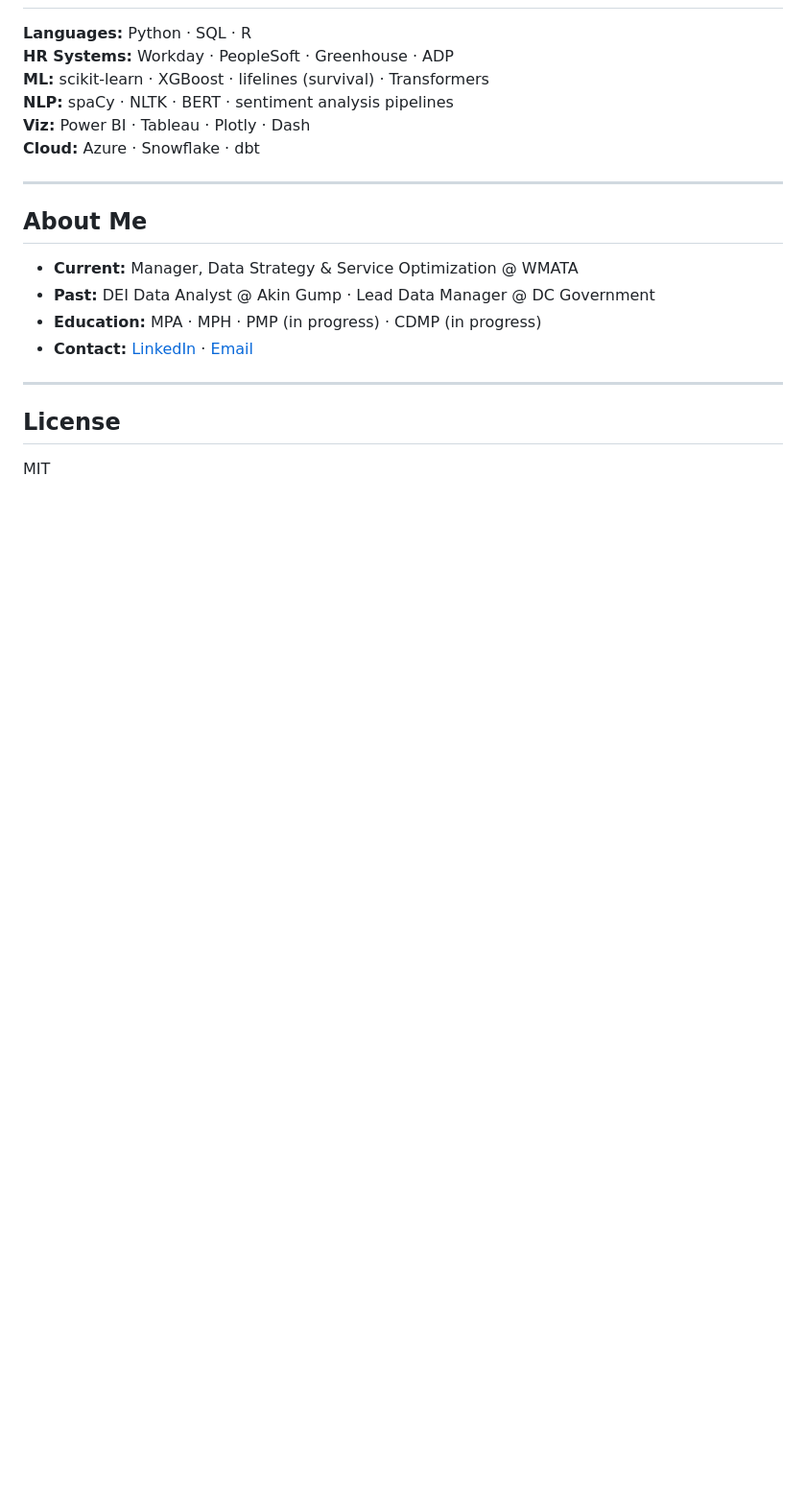
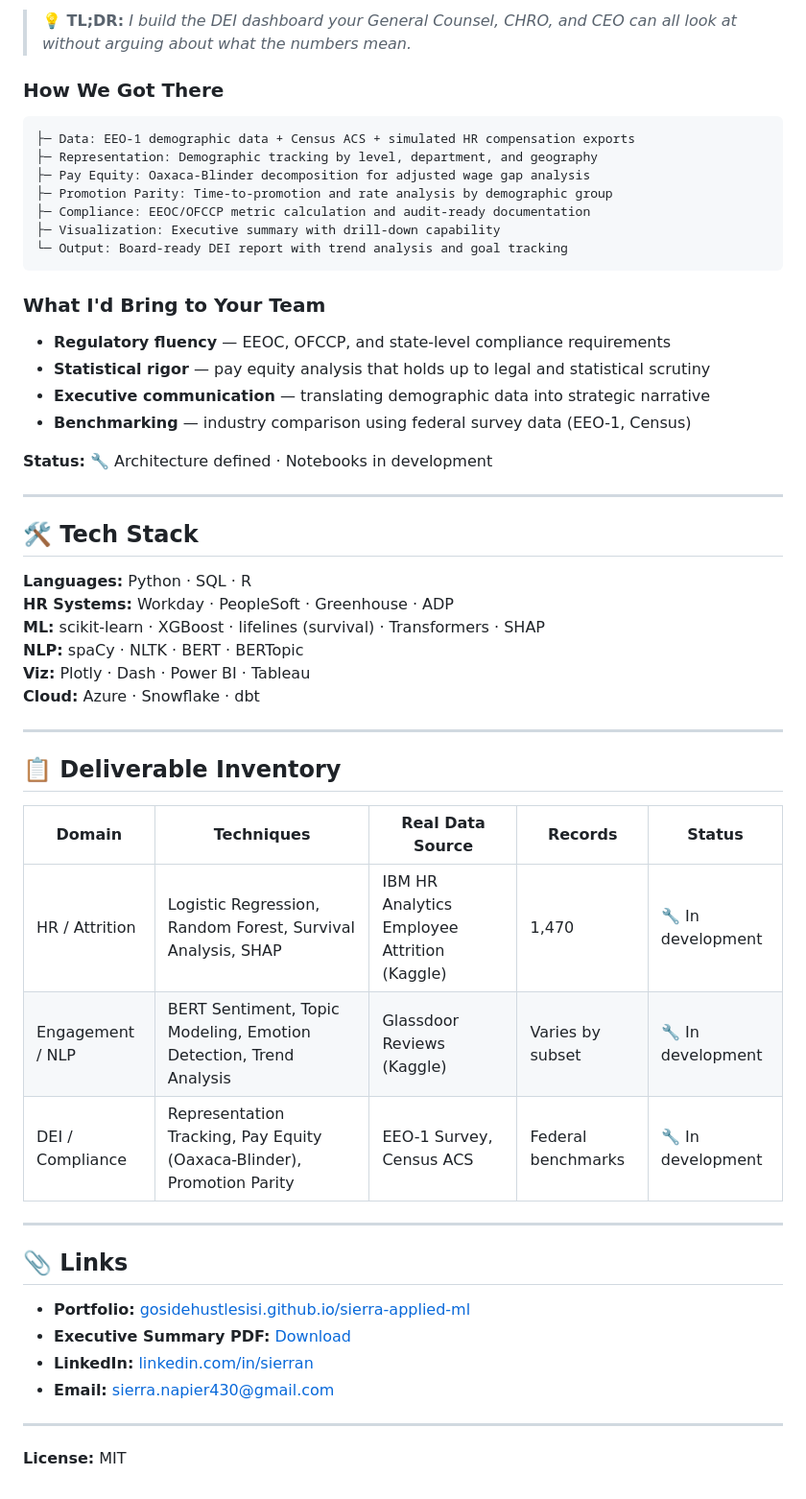
Before and after one commit to gosidehustlesisi/sierra-people-analytics, a Markdown page: README.md, the part around one of its changes. Shown at 96% size. Drawn GitHub-style; blank space fills up the shorter version.

````diff
--- a/README.md
+++ b/README.md
@@ -44,22 +117,54 @@ I'm a people analytics leader who uses data to make organizations more human. I
+> **💡 TL;DR:** *I build the DEI dashboard your General Counsel, CHRO, and CEO can all look at without arguing about what the numbers mean.*
+
+### How We Got There
+```
+├─ Data: EEO-1 demographic data + Census ACS + simulated HR compensation exports
+├─ Representation: Demographic tracking by level, department, and geography
+├─ Pay Equity: Oaxaca-Blinder decomposition for adjusted wage gap analysis
+├─ Promotion Parity: Time-to-promotion and rate analysis by demographic group
+├─ Compliance: EEOC/OFCCP metric calculation and audit-ready documentation
+├─ Visualization: Executive summary with drill-down capability
+└─ Output: Board-ready DEI report with trend analysis and goal tracking
+```
+
+### What I'd Bring to Your Team
+- **Regulatory fluency** — EEOC, OFCCP, and state-level compliance requirements
+- **Statistical rigor** — pay equity analysis that holds up to legal and statistical scrutiny
+- **Executive communication** — translating demographic data into strategic narrative
+- **Benchmarking** — industry comparison using federal survey data (EEO-1, Census)
+
+**Status:** 🔧 Architecture defined · Notebooks in development
+
+---
+
+## 🛠 Tech Stack
 
 **Languages:** Python · SQL · R
 **HR Systems:** Workday · PeopleSoft · Greenhouse · ADP
-**ML:** scikit-learn · XGBoost · lifelines (survival) · Transformers
-**NLP:** spaCy · NLTK · BERT · sentiment analysis pipelines
-**Viz:** Power BI · Tableau · Plotly · Dash
+**ML:** scikit-learn · XGBoost · lifelines (survival) · Transformers · SHAP
+**NLP:** spaCy · NLTK · BERT · BERTopic
+**Viz:** Plotly · Dash · Power BI · Tableau
 **Cloud:** Azure · Snowflake · dbt
 
 ---
 
-## About Me
+## 📋 Deliverable Inventory
 
-- **Current:** Manager, Data Strategy & Service Optimization @ WMATA
-- **Past:** DEI Data Analyst @ Akin Gump · Lead Data Manager @ DC Government
-- **Education:** MPA · MPH · PMP (in progress) · CDMP (in progress)
-- **Contact:** [LinkedIn](https://linkedin.com/in/sierran) · [Email](mailto:sierra.napier430@gmail.com)
+| Domain | Techniques | Real Data Source | Records | Status |
+|--------|-----------|------------------|---------|--------|
+| HR / Attrition | Logistic Regression, Random Forest, Survival Analysis, SHAP | IBM HR Analytics Employee Attrition (Kaggle) | 1,470 | 🔧 In development |
+| Engagement / NLP | BERT Sentiment, Topic Modeling, Emotion Detection, Trend Analysis | Glassdoor Reviews (Kaggle) | Varies by subset | 🔧 In development |
+| DEI / Compliance | Representation Tracking, Pay Equity (Oaxaca-Blinder), Promotion Parity | EEO-1 Survey, Census ACS | Federal benchmarks | 🔧 In development |
 
 ---
 
-## License
+## 📎 Links
 
-MIT
+- **Portfolio:** [gosidehustlesisi.github.io/sierra-applied-ml](https://gosidehustlesisi.github.io/sierra-applied-ml)
+- **Executive Summary PDF:** [Download](https://gosidehustlesisi.github.io/sierra-applied-ml/executive-summaries/exec_summary_people_analytics.pdf)
+- **LinkedIn:** [linkedin.com/in/sierran](https://linkedin.com/in/sierran)
+- **Email:** [sierra.napier430@gmail.com](mailto:sierra.napier430@gmail.com)
+
+---
+
+**License:** MIT
````
Also changed, not shown: other parts of README.md (+96 -23 lines).
